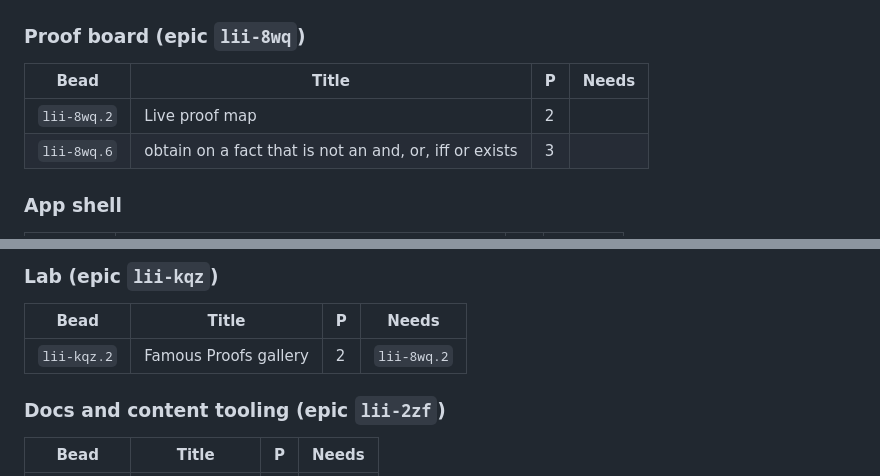
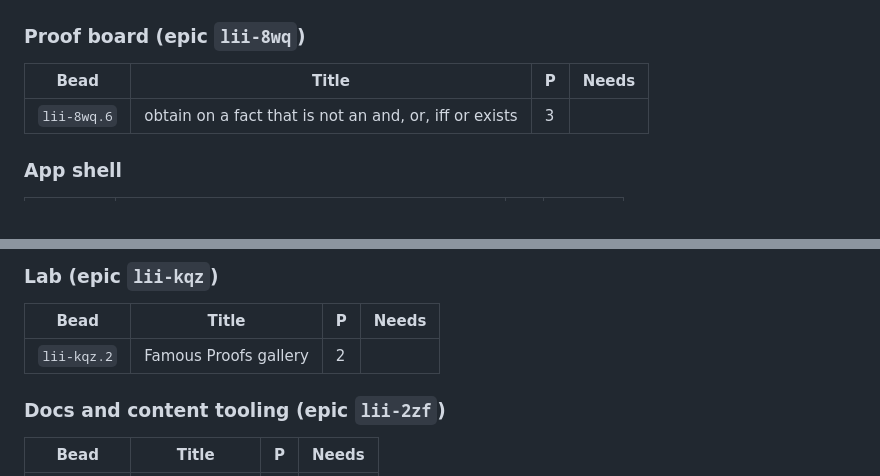
Before and after one commit to scalefreegan/lean-into-it, a Markdown page: docs/STATUS.md, 2 parts joined by grey strips. GitHub-like rendering.

```diff
--- a/docs/STATUS.md
+++ b/docs/STATUS.md
@@ -535,7 +554,6 @@ land first.
 
 | Bead | Title | P | Needs |
 |---|---|---|---|
-| `lii-8wq.2` | Live proof map | 2 | |
 | `lii-8wq.6` | obtain on a fact that is not an and, or, iff or exists | 3 | |
 
 ### App shell
@@ -575,7 +593,7 @@ land first.
 
 | Bead | Title | P | Needs |
 |---|---|---|---|
-| `lii-kqz.2` | Famous Proofs gallery | 2 | `lii-8wq.2` |
+| `lii-kqz.2` | Famous Proofs gallery | 2 | |
 
 ### Docs and content tooling (epic `lii-2zf`)
 
```
Also changed, not shown: other parts of docs/STATUS.md (+26 -7 lines), CLAUDE.md (+1 -0 lines), README.md (+6 -4 lines), docs/screenshots/proof-map.png (added), 9 other files.
